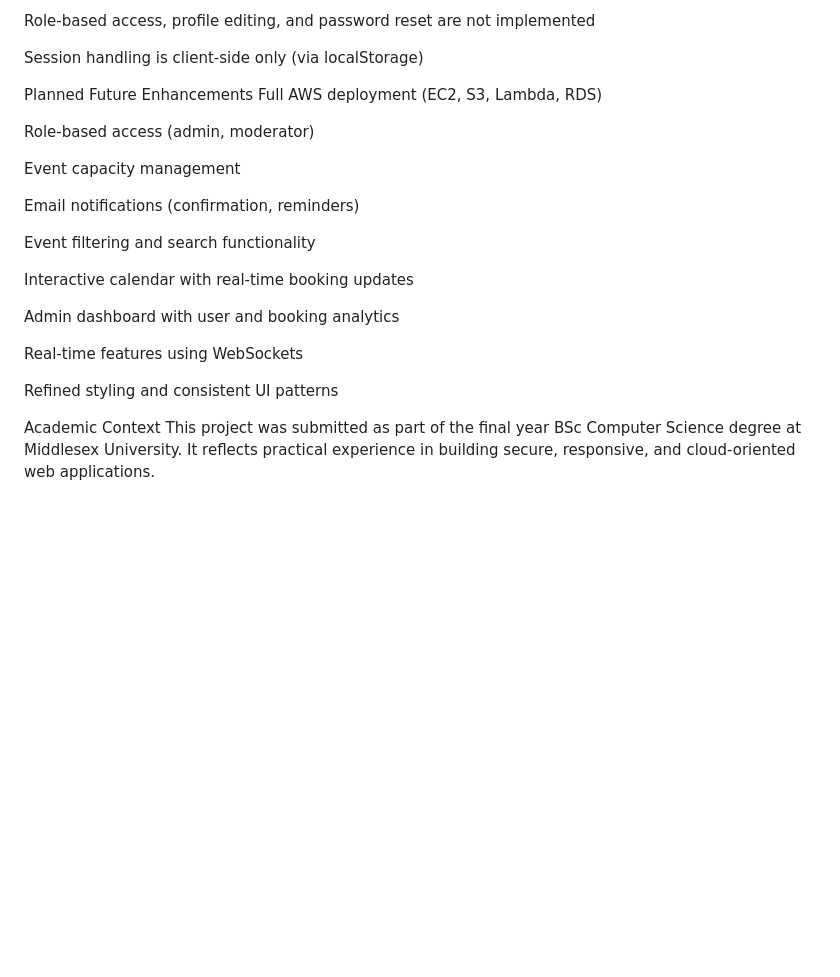
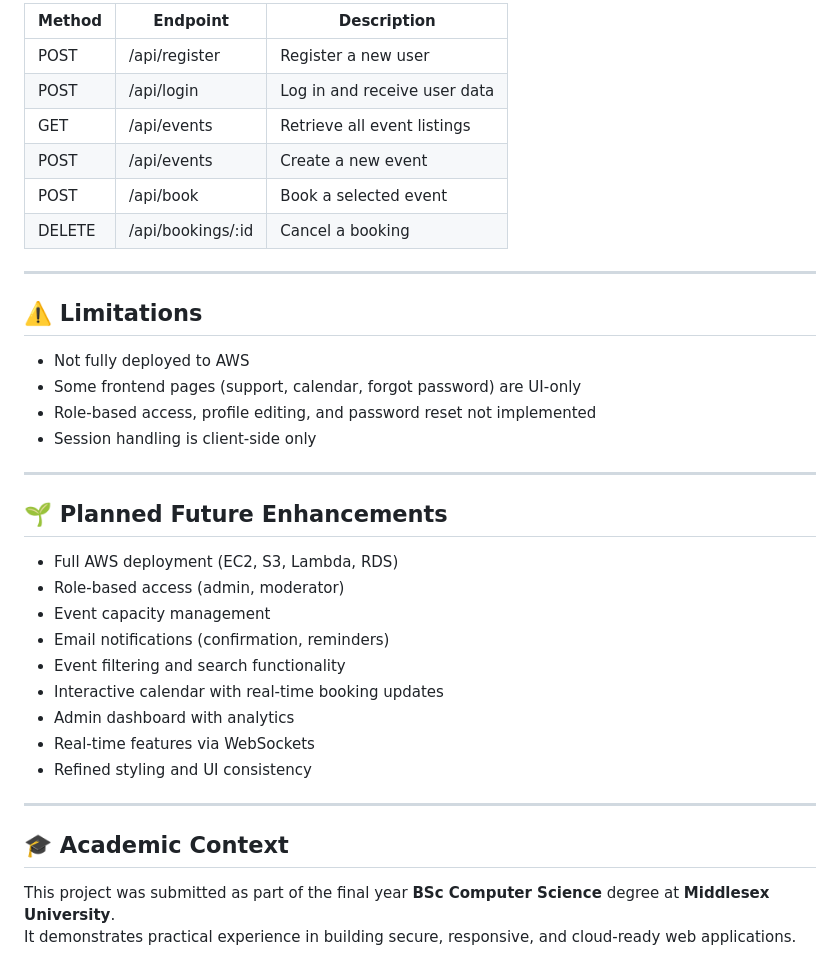
Before and after one commit to yasinlester/individual-project-year3-mdx-events-booking, a Markdown page: README.md, the part around the change printed below. Drawn GitHub-style; blank space fills up the shorter version.

```diff
--- a/README.md
+++ b/README.md
@@ -88,26 +83,39 @@ Some frontend pages (support, calendar, forgot password) are not connected to ba
 
-Role-based access, profile editing, and password reset are not implemented
+| Method | Endpoint           | Description                       |
+|--------|--------------------|-----------------------------------|
+| POST   | /api/register      | Register a new user               |
+| POST   | /api/login         | Log in and receive user data      |
+| GET    | /api/events        | Retrieve all event listings       |
+| POST   | /api/events        | Create a new event                |
+| POST   | /api/book          | Book a selected event             |
+| DELETE | /api/bookings/:id  | Cancel a booking                  |
 
-Session handling is client-side only (via localStorage)
+---
 
-Planned Future Enhancements
-Full AWS deployment (EC2, S3, Lambda, RDS)
+## ⚠️ Limitations
 
-Role-based access (admin, moderator)
+- Not fully deployed to AWS
+- Some frontend pages (support, calendar, forgot password) are UI-only
+- Role-based access, profile editing, and password reset not implemented
+- Session handling is client-side only
 
-Event capacity management
+---
 
-Email notifications (confirmation, reminders)
+## 🌱 Planned Future Enhancements
 
-Event filtering and search functionality
+- Full AWS deployment (EC2, S3, Lambda, RDS)
+- Role-based access (admin, moderator)
+- Event capacity management
+- Email notifications (confirmation, reminders)
+- Event filtering and search functionality
+- Interactive calendar with real-time booking updates
+- Admin dashboard with analytics
+- Real-time features via WebSockets
+- Refined styling and UI consistency
 
-Interactive calendar with real-time booking updates
+---
 
-Admin dashboard with user and booking analytics
+## 🎓 Academic Context
 
-Real-time features using WebSockets
-
-Refined styling and consistent UI patterns
-
-Academic Context
-This project was submitted as part of the final year BSc Computer Science degree at Middlesex University. It reflects practical experience in building secure, responsive, and cloud-oriented web applications.
+This project was submitted as part of the final year **BSc Computer Science** degree at **Middlesex University**.
+It demonstrates practical experience in building secure, responsive, and cloud-ready web applications.
```
Also changed, not shown: other parts of README.md (+48 -53 lines).
